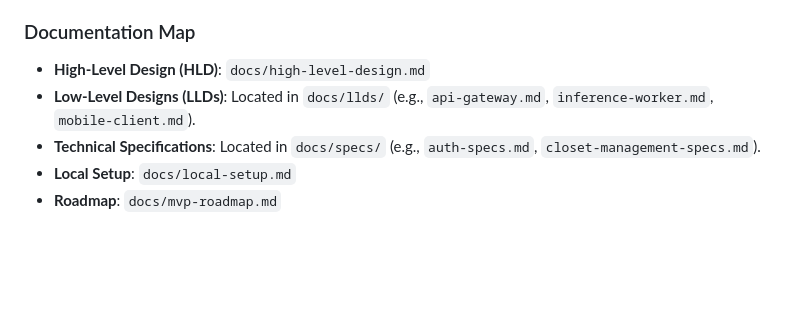
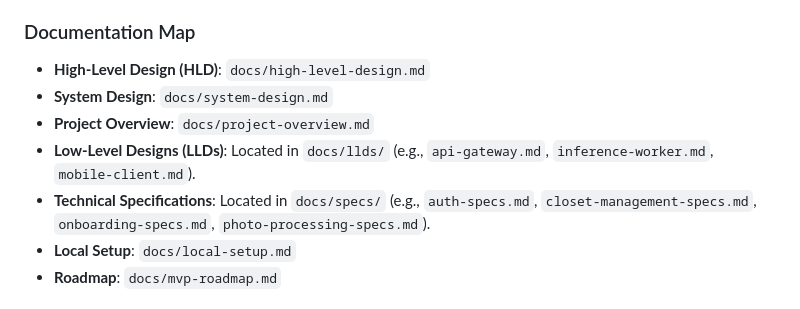
Before and after one commit to chrisyecora/digital-closet, a Markdown page: GEMINI.md, the part around the change. GitHub-like rendering; blank space fills up the shorter version.

```diff
--- a/GEMINI.md
+++ b/GEMINI.md
@@ -35,8 +35,10 @@ This project follows a **Design-Driven Development** approach. All major feature
 
 ### Documentation Map
 - **High-Level Design (HLD)**: `docs/high-level-design.md`
+- **System Design**: `docs/system-design.md`
+- **Project Overview**: `docs/project-overview.md`
 - **Low-Level Designs (LLDs)**: Located in `docs/llds/` (e.g., `api-gateway.md`, `inference-worker.md`, `mobile-client.md`).
-- **Technical Specifications**: Located in `docs/specs/` (e.g., `auth-specs.md`, `closet-management-specs.md`).
+- **Technical Specifications**: Located in `docs/specs/` (e.g., `auth-specs.md`, `closet-management-specs.md`, `onboarding-specs.md`, `photo-processing-specs.md`).
 - **Local Setup**: `docs/local-setup.md`
 - **Roadmap**: `docs/mvp-roadmap.md`
 
```
Also changed, not shown: AGENTS.md (added, +35 -0 lines).
